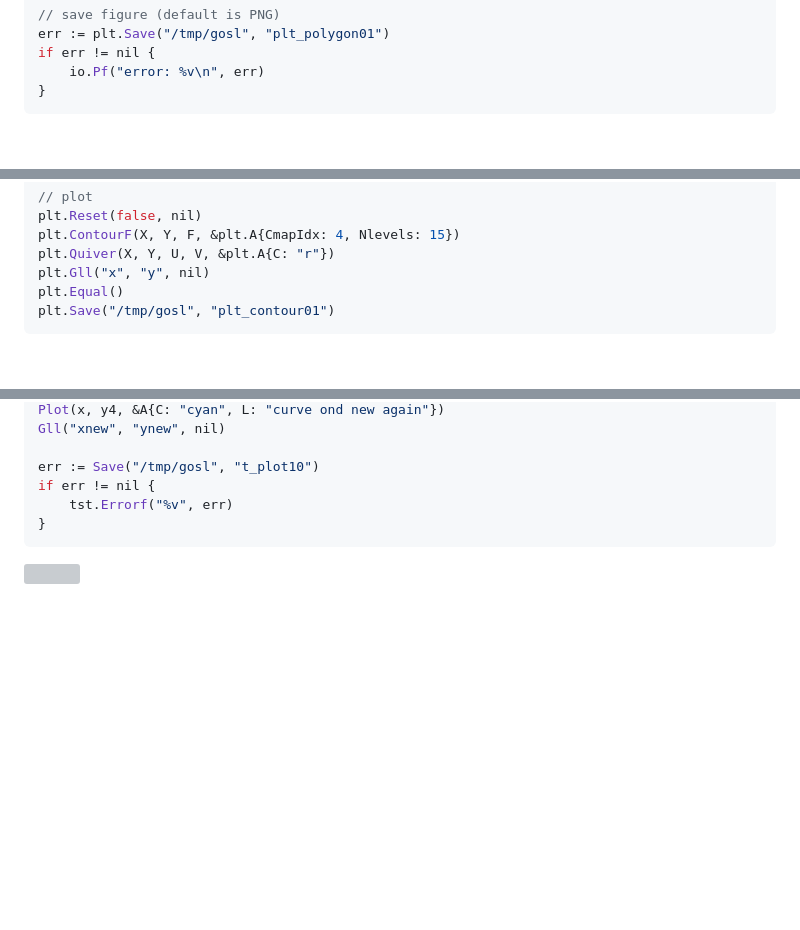
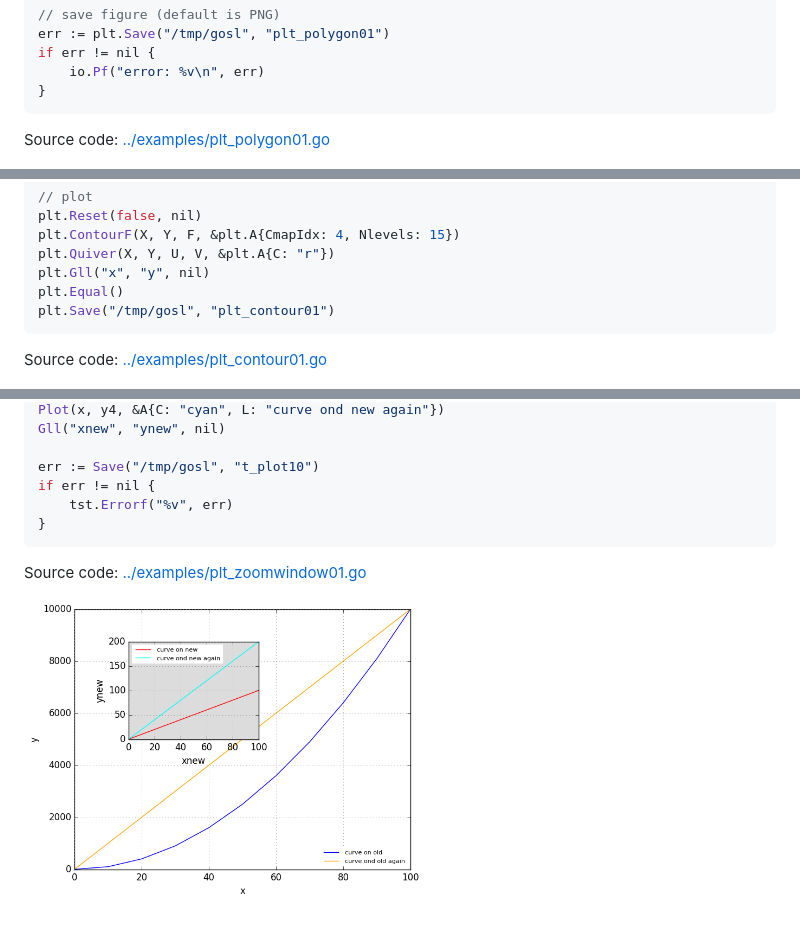
Before and after one commit to cpmech/gosl, a Markdown page: plt/README.md, 3 parts joined by grey strips. Rendered like a GitHub page; pictures changed too: examples/figs/plt_zoomwindow01.png (added); blank space fills up the shorter version; grey boxes are pictures that could not be loaded.

Commit message:
Improve documentation/examples

````diff
--- a/plt/README.md
+++ b/plt/README.md
@@ -95,6 +95,8 @@ if err != nil {
 }
 ```
 
+Source code: <a href="../examples/plt_polygon01.go">../examples/plt_polygon01.go</a>
+
 <div id="container">
 <p><img src="../examples/figs/plt_polygon01.png" width="400"></p>
 Polygon
@@ -128,6 +130,8 @@ plt.Gll("x", "y", nil)
 plt.Equal()
 plt.Save("/tmp/gosl", "plt_contour01")
 ```
+
+Source code: <a href="../examples/plt_contour01.go">../examples/plt_contour01.go</a>
 
 <div id="container">
 <p><img src="../examples/figs/plt_contour01.png" width="400"></p>
@@ -178,6 +182,8 @@ if err != nil {
 }
 ```
 
+Source code: <a href="../examples/plt_zoomwindow01.go">../examples/plt_zoomwindow01.go</a>
+
 <div id="container">
-<p><img src="t_plot01_test.go" width="400"></p>
+<p><img src="../examples/figs/plt_zoomwindow01.png" width="400"></p>
 </div>
````
Also changed, not shown: 1 other file.
